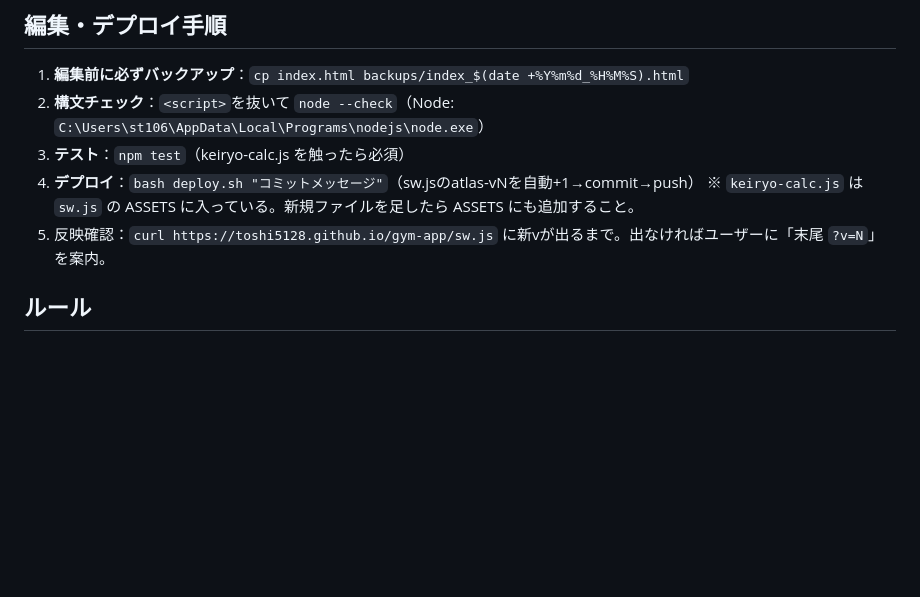
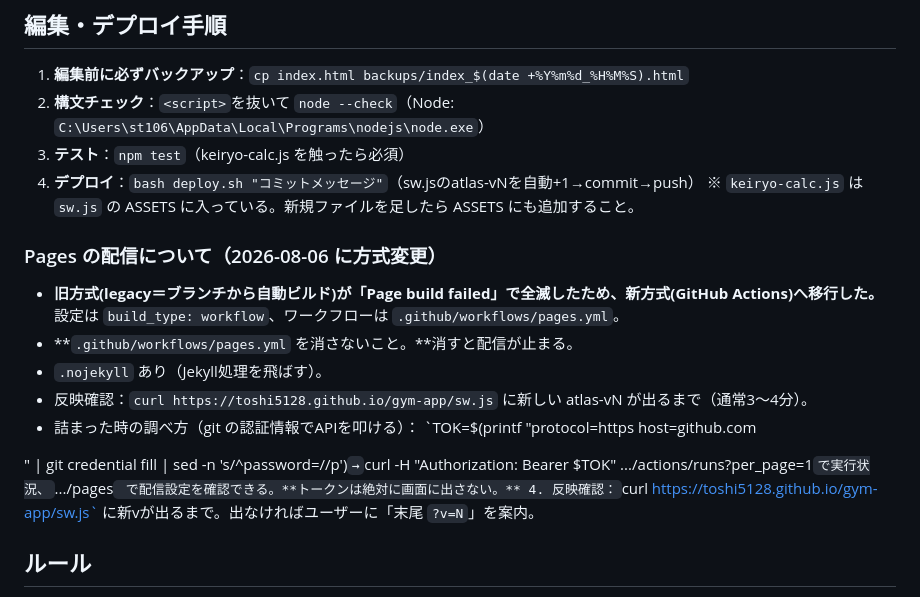
Before and after one commit to toshi5128/gym-app, a Markdown page: CLAUDE.md, the part around the change. GitHub-like rendering; blank space fills up the shorter version.

Commit message:
CLAUDE.md：Pages を新方式へ移行した経緯と、詰まった時の調べ方を記録
Co-Authored-By: Claude Opus 5 (1M context) <noreply@anthropic.com>

```diff
--- a/CLAUDE.md
+++ b/CLAUDE.md
@@ -55,6 +55,20 @@
 3. **テスト**：`npm test`（keiryo-calc.js を触ったら必須）
 4. **デプロイ**：`bash deploy.sh "コミットメッセージ"`（sw.jsのatlas-vNを自動+1→commit→push）
    ※ `keiryo-calc.js` は `sw.js` の ASSETS に入っている。新規ファイルを足したら ASSETS にも追加すること。
+
+### Pages の配信について（2026-08-06 に方式変更）
+- **旧方式(legacy＝ブランチから自動ビルド)が「Page build failed」で全滅したため、新方式(GitHub Actions)へ移行した。**
+  設定は `build_type: workflow`、ワークフローは `.github/workflows/pages.yml`。
+- **`.github/workflows/pages.yml` を消さないこと。**消すと配信が止まる。
+- `.nojekyll` あり（Jekyll処理を飛ばす）。
+- 反映確認：`curl https://toshi5128.github.io/gym-app/sw.js` に新しい atlas-vN が出るまで（通常3〜4分）。
+- 詰まった時の調べ方（git の認証情報でAPIを叩ける）：
+  `TOK=$(printf "protocol=https
+host=github.com
+
+" | git credential fill | sed -n 's/^password=//p')`
+  → `curl -H "Authorization: Bearer $TOK" .../actions/runs?per_page=1` で実行状況、
+    `.../pages` で配信設定を確認できる。**トークンは絶対に画面に出さない。**
 4. 反映確認：`curl https://toshi5128.github.io/gym-app/sw.js` に新vが出るまで。出なければユーザーに「末尾 `?v=N`」を案内。
 
 ## ルール
```
